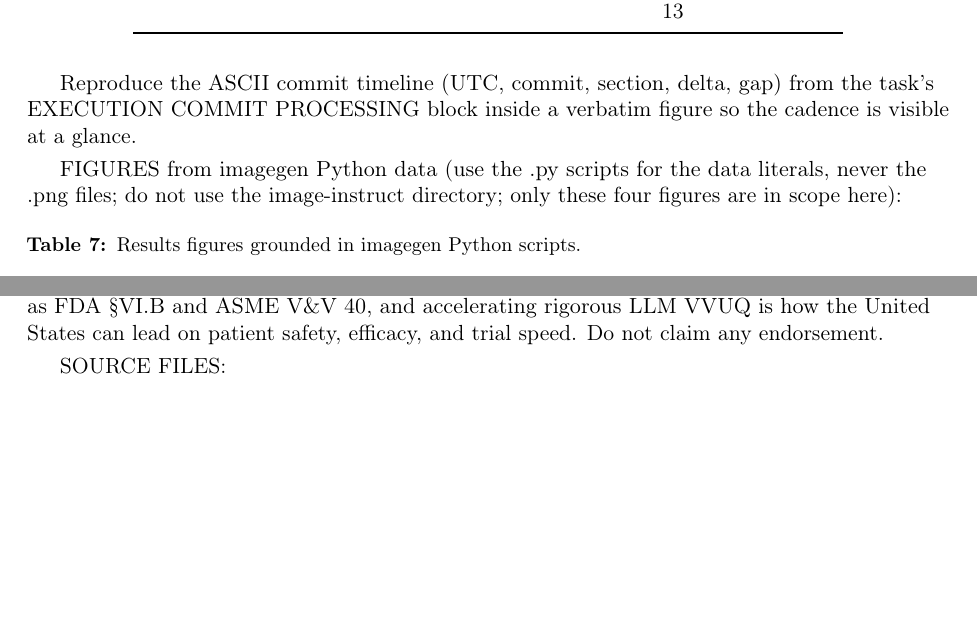
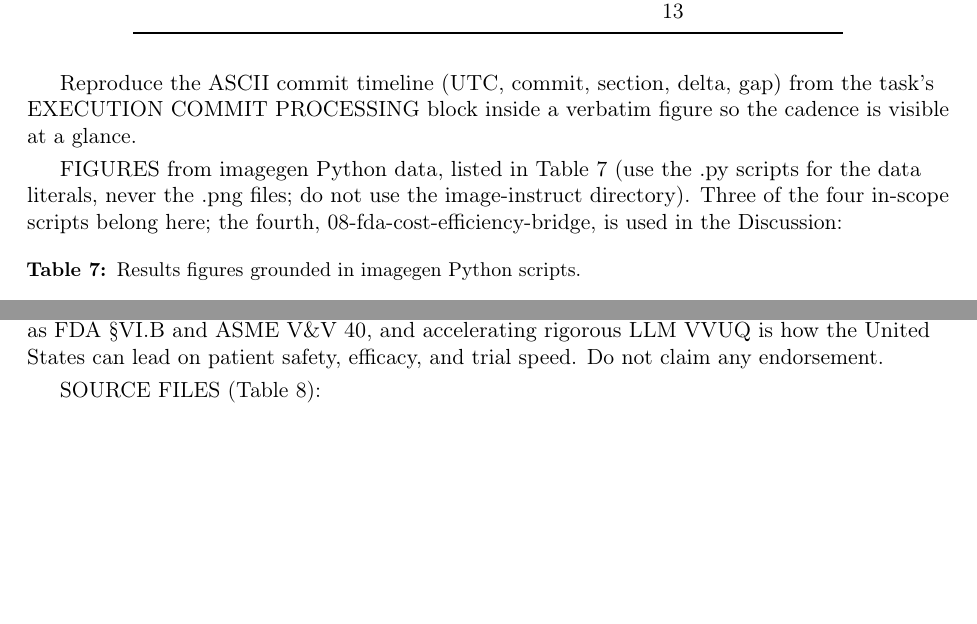
Before and after one commit to kevinkawchak/cancer-automated, a LaTeX paper (papers/VVUQ-01/draft-paper/main.tex, which reads papers/VVUQ-01/draft-paper/sections/discussion.tex, papers/VVUQ-01/draft-paper/sections/results.tex): two parts of pages 8 and 9 of 18, joined at a grey line, cut so that both start at the same text. Compiled offline with pdfLaTeX.

Commit message:
Fix and harden all VVUQ-01 draft paper files
Final review pass across all files: clean the disclaimer spacing and drop
a redundant size reset; cross-reference every source-map table so no table
label is orphaned and prose links to its table; and correct the Results
figure note that said four figures when three belong in Results and the
fourth (08 cost-efficiency bridge) belongs in the Discussion. Confirms
ruff check, ruff format check, and yamllint are clean so the pull request
has no failing checks.

```diff
--- a/papers/VVUQ-01/draft-paper/sections/discussion.tex
+++ b/papers/VVUQ-01/draft-paper/sections/discussion.tex
@@ -54,7 +54,7 @@ frameworks such as FDA \S VI.B and ASME V\&V 40, and accelerating rigorous
 LLM VVUQ is how the United States can lead on patient safety, efficacy, and
 trial speed. Do not claim any endorsement.
 
-SOURCE FILES:
+SOURCE FILES (Table~\ref{tab:discussion_sources}):
 
 \begin{table}[H]
 \caption{Discussion source map (abbreviated paths under repo root).}
--- a/papers/VVUQ-01/draft-paper/sections/results.tex
+++ b/papers/VVUQ-01/draft-paper/sections/results.tex
@@ -107,9 +107,10 @@ Reproduce the ASCII commit timeline (UTC, commit, section, delta, gap)
 from the task's EXECUTION COMMIT PROCESSING block inside a verbatim figure
 so the cadence is visible at a glance.
 
-FIGURES from imagegen Python data (use the .py scripts for the data
-literals, never the .png files; do not use the image-instruct directory;
-only these four figures are in scope here):
+FIGURES from imagegen Python data, listed in Table~\ref{tab:results_figs}
+(use the .py scripts for the data literals, never the .png files; do not use
+the image-instruct directory). Three of the four in-scope scripts belong
+here; the fourth, 08-fda-cost-efficiency-bridge, is used in the Discussion:
 
 \begin{table}[H]
 \caption{Results figures grounded in imagegen Python scripts.}
```
Also changed, not shown: papers/VVUQ-01/draft-paper/main.tex (+2 -2 lines), papers/VVUQ-01/draft-paper/sections/introduction.tex (+2 -1 lines), papers/VVUQ-01/draft-paper/sections/methods.tex (+1 -1 lines), papers/VVUQ-01/draft-paper/sections/results.tex (2 more changed lines).
